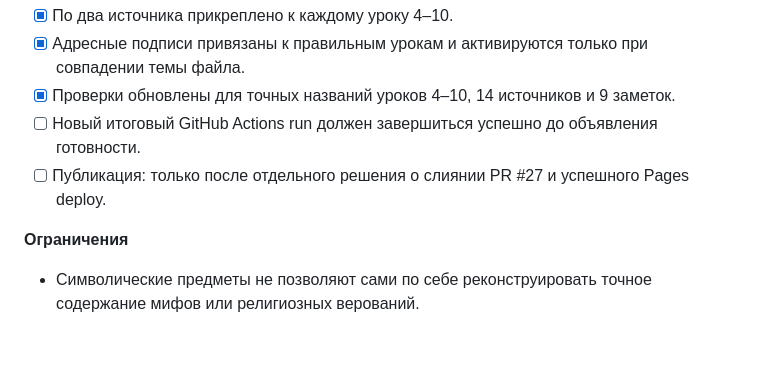
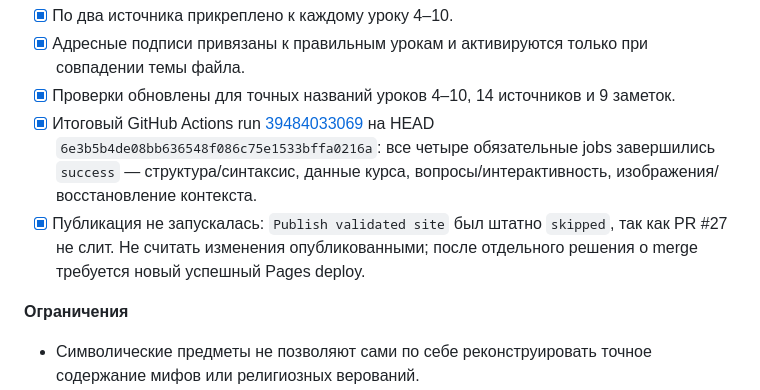
Before and after one commit to Jemerinos/duoistotiya, a Markdown page: PATCHLOG.md, the part around the change. Drawn GitHub-style; blank space fills up the shorter version.

Commit message:
docs: record successful validation of lessons 7-10 research

```diff
--- a/PATCHLOG.md
+++ b/PATCHLOG.md
@@ -653,8 +653,8 @@ Public search evidence checked for the first batch: Commons timeline entries and
 - [x] По два источника прикреплено к каждому уроку 4–10.
 - [x] Адресные подписи привязаны к правильным урокам и активируются только при совпадении темы файла.
 - [x] Проверки обновлены для точных названий уроков 4–10, 14 источников и 9 заметок.
-- [ ] Новый итоговый GitHub Actions run должен завершиться успешно до объявления готовности.
-- [ ] Публикация: только после отдельного решения о слиянии PR #27 и успешного Pages deploy.
+- [x] Итоговый GitHub Actions run [39484033069](https://github.com/Jemerinos/duoistotiya/actions/runs/39484033069) на HEAD `6e3b5b4de08bb636548f086c75e1533bffa0216a`: все четыре обязательные jobs завершились `success` — структура/синтаксис, данные курса, вопросы/интерактивность, изображения/восстановление контекста.
+- [x] Публикация не запускалась: `Publish validated site` был штатно `skipped`, так как PR #27 не слит. Не считать изменения опубликованными; после отдельного решения о merge требуется новый успешный Pages deploy.
 
 **Ограничения**
 - Символические предметы не позволяют сами по себе реконструировать точное содержание мифов или религиозных верований.
```
